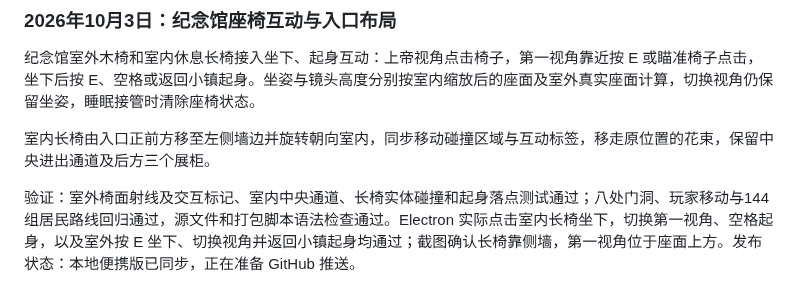
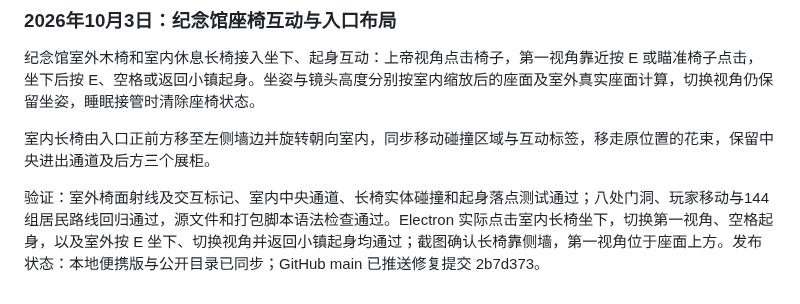
Before and after one commit to lambily555/shushu-desktop-pet, a Markdown page: docs/鼠鼠app开发记录.md, the part around the change. Drawn GitHub-style.

Commit message:
记录纪念馆修复发布 / Record memorial fix publication
记录纪念馆座椅修复提交 2b7d373 已推送 GitHub。

Record successful GitHub publication of memorial seating fix 2b7d373.

```diff
--- a/docs/鼠鼠app开发记录.md
+++ b/docs/鼠鼠app开发记录.md
@@ -357,4 +357,4 @@ NPC 之间新增自主繁育。初代居民按固定异性组合建立伴侣关
 
 室内长椅由入口正前方移至左侧墙边并旋转朝向室内，同步移动碰撞区域与互动标签，移走原位置的花束，保留中央进出通道及后方三个展柜。
 
-验证：室外椅面射线及交互标记、室内中央通道、长椅实体碰撞和起身落点测试通过；八处门洞、玩家移动与144组居民路线回归通过，源文件和打包脚本语法检查通过。Electron 实际点击室内长椅坐下，切换第一视角、空格起身，以及室外按 E 坐下、切换视角并返回小镇起身均通过；截图确认长椅靠侧墙，第一视角位于座面上方。发布状态：本地便携版已同步，正在准备 GitHub 推送。
+验证：室外椅面射线及交互标记、室内中央通道、长椅实体碰撞和起身落点测试通过；八处门洞、玩家移动与144组居民路线回归通过，源文件和打包脚本语法检查通过。Electron 实际点击室内长椅坐下，切换第一视角、空格起身，以及室外按 E 坐下、切换视角并返回小镇起身均通过；截图确认长椅靠侧墙，第一视角位于座面上方。发布状态：本地便携版与公开目录已同步；GitHub main 已推送修复提交 2b7d373。
```
